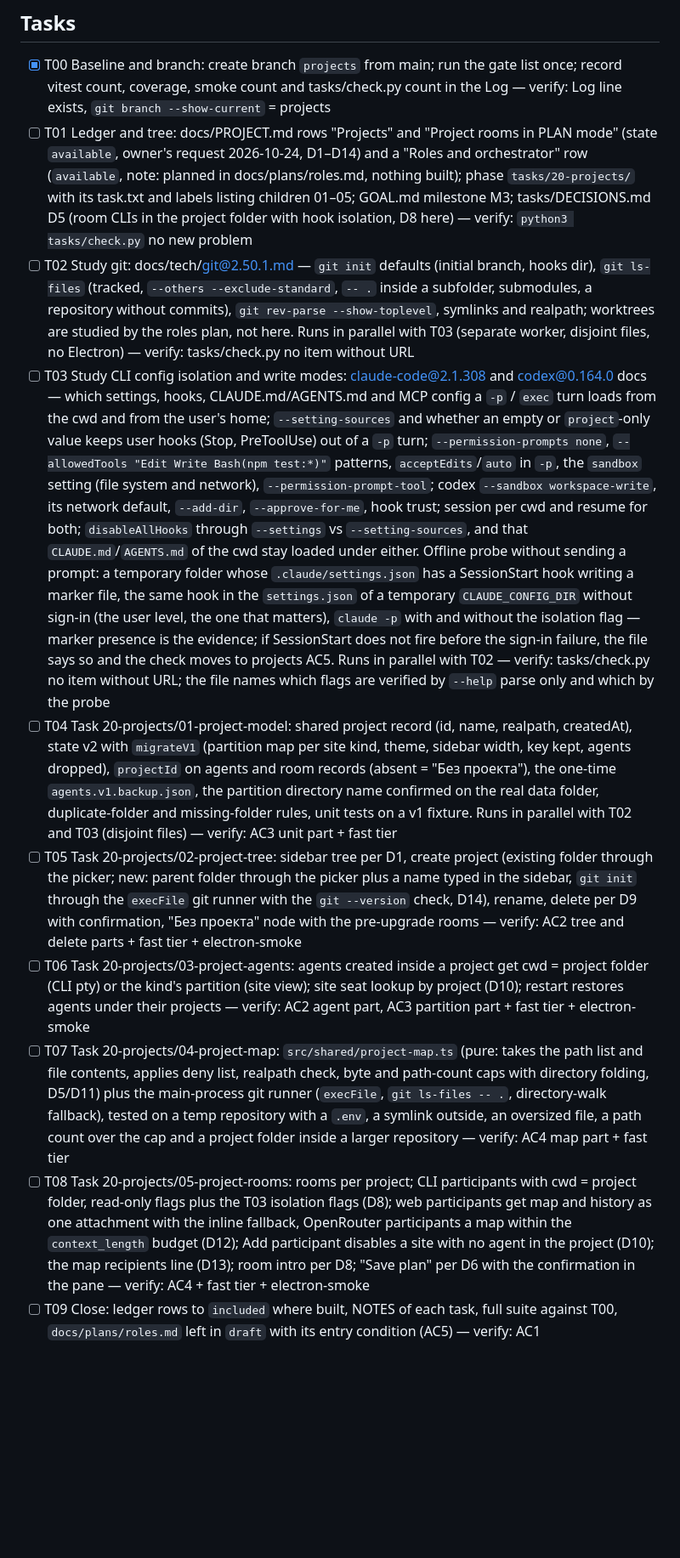
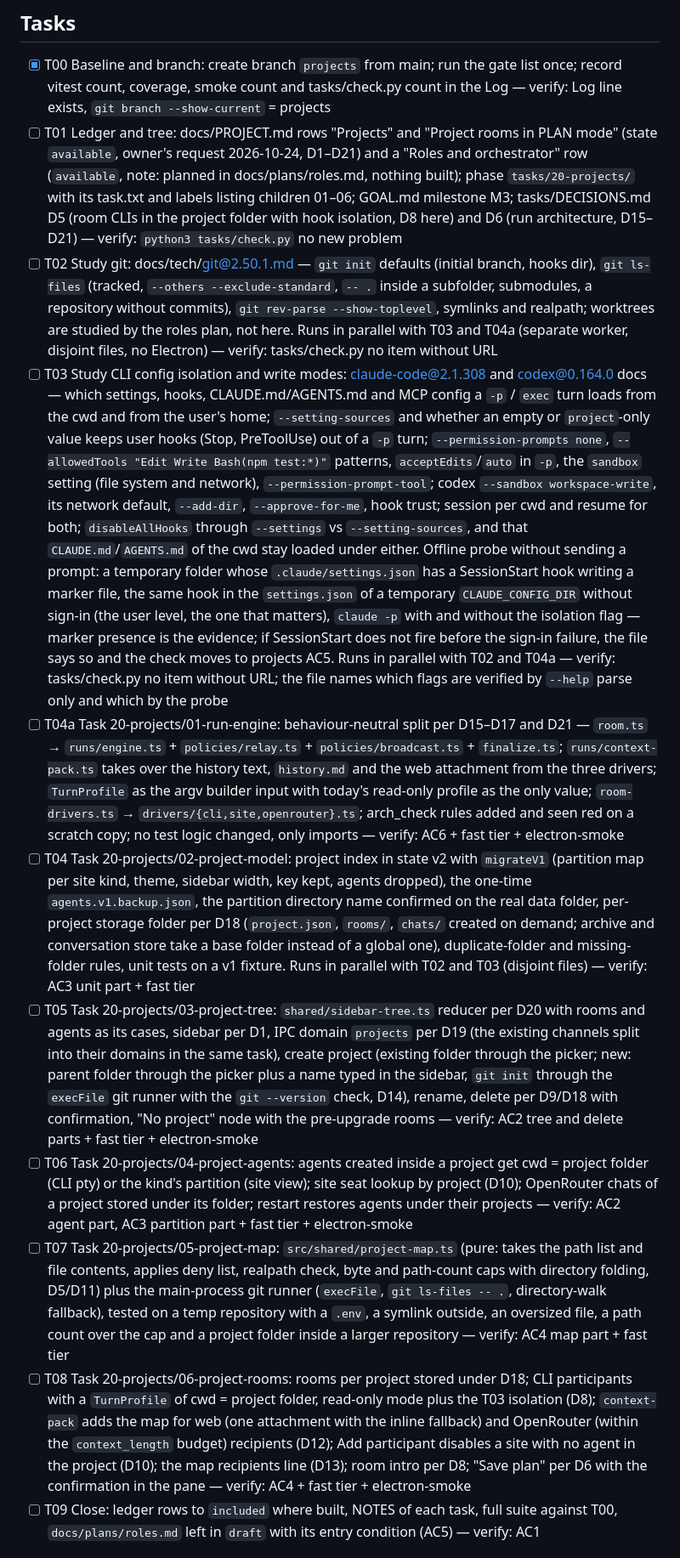
Before and after one commit to alter/AIAgentWindows, a Markdown page: docs/plans/projects.md, the part around one of its changes. Shown at 85% size. Rendered like a GitHub page; blank space fills up the shorter version.

Commit message:
projects plan: run architecture D15–D21, T04a refactor step, roles plan on the same engine

```diff
--- a/docs/plans/projects.md
+++ b/docs/plans/projects.md
@@ -53,14 +61,15 @@ Electron 44.6.0, Node 22 (docs/tech/node@22.20.5.md), TypeScript 6.0.3, vitest 5
 
 ## Tasks
 - [x] T00 Baseline and branch: create branch `projects` from main; run the gate list once; record vitest count, coverage, smoke count and tasks/check.py count in the Log — verify: Log line exists, `git branch --show-current` = projects
-- [ ] T01 Ledger and tree: docs/PROJECT.md rows "Projects" and "Project rooms in PLAN mode" (state `available`, owner's request 2026-10-24, D1–D14) and a "Roles and orchestrator" row (`available`, note: planned in docs/plans/roles.md, nothing built); phase `tasks/20-projects/` with its task.txt and labels listing children 01–05; GOAL.md milestone M3; tasks/DECISIONS.md D5 (room CLIs in the project folder with hook isolation, D8 here) — verify: `python3 tasks/check.py` no new problem
-- [ ] T02 Study git: docs/tech/git@2.50.1.md — `git init` defaults (initial branch, hooks dir), `git ls-files` (tracked, `--others --exclude-standard`, `-- .` inside a subfolder, submodules, a repository without commits), `git rev-parse --show-toplevel`, symlinks and realpath; worktrees are studied by the roles plan, not here. Runs in parallel with T03 (separate worker, disjoint files, no Electron) — verify: tasks/check.py no item without URL
-- [ ] T03 Study CLI config isolation and write modes: claude-code@2.1.308 and codex@0.164.0 docs — which settings, hooks, CLAUDE.md/AGENTS.md and MCP config a `-p` / `exec` turn loads from the cwd and from the user's home; `--setting-sources` and whether an empty or `project`-only value keeps user hooks (Stop, PreToolUse) out of a `-p` turn; `--permission-prompts none`, `--allowedTools "Edit Write Bash(npm test:*)"` patterns, `acceptEdits`/`auto` in `-p`, the `sandbox` setting (file system and network), `--permission-prompt-tool`; codex `--sandbox workspace-write`, its network default, `--add-dir`, `--approve-for-me`, hook trust; session per cwd and resume for both; `disableAllHooks` through `--settings` vs `--setting-sources`, and that `CLAUDE.md`/`AGENTS.md` of the cwd stay loaded under either. Offline probe without sending a prompt: a temporary folder whose `.claude/settings.json` has a SessionStart hook writing a marker file, the same hook in the `settings.json` of a temporary `CLAUDE_CONFIG_DIR` without sign-in (the user level, the one that matters), `claude -p` with and without the isolation flag — marker presence is the evidence; if SessionStart does not fire before the sign-in failure, the file says so and the check moves to projects AC5. Runs in parallel with T02 — verify: tasks/check.py no item without URL; the file names which flags are verified by `--help` parse only and which by the probe
-- [ ] T04 Task 20-projects/01-project-model: shared project record (id, name, realpath, createdAt), state v2 with `migrateV1` (partition map per site kind, theme, sidebar width, key kept, agents dropped), `projectId` on agents and room records (absent = "Без проекта"), the one-time `agents.v1.backup.json`, the partition directory name confirmed on the real data folder, duplicate-folder and missing-folder rules, unit tests on a v1 fixture. Runs in parallel with T02 and T03 (disjoint files) — verify: AC3 unit part + fast tier
-- [ ] T05 Task 20-projects/02-project-tree: sidebar tree per D1, create project (existing folder through the picker; new: parent folder through the picker plus a name typed in the sidebar, `git init` through the `execFile` git runner with the `git --version` check, D14), rename, delete per D9 with confirmation, "Без проекта" node with the pre-upgrade rooms — verify: AC2 tree and delete parts + fast tier + electron-smoke
-- [ ] T06 Task 20-projects/03-project-agents: agents created inside a project get cwd = project folder (CLI pty) or the kind's partition (site view); site seat lookup by project (D10); restart restores agents under their projects — verify: AC2 agent part, AC3 partition part + fast tier + electron-smoke
-- [ ] T07 Task 20-projects/04-project-map: `src/shared/project-map.ts` (pure: takes the path list and file contents, applies deny list, realpath check, byte and path-count caps with directory folding, D5/D11) plus the main-process git runner (`execFile`, `git ls-files -- .`, directory-walk fallback), tested on a temp repository with a `.env`, a symlink outside, an oversized file, a path count over the cap and a project folder inside a larger repository — verify: AC4 map part + fast tier
-- [ ] T08 Task 20-projects/05-project-rooms: rooms per project; CLI participants with cwd = project folder, read-only flags plus the T03 isolation flags (D8); web participants get map and history as one attachment with the inline fallback, OpenRouter participants a map within the `context_length` budget (D12); Add participant disables a site with no agent in the project (D10); the map recipients line (D13); room intro per D8; "Save plan" per D6 with the confirmation in the pane — verify: AC4 + fast tier + electron-smoke
+- [ ] T01 Ledger and tree: docs/PROJECT.md rows "Projects" and "Project rooms in PLAN mode" (state `available`, owner's request 2026-10-24, D1–D21) and a "Roles and orchestrator" row (`available`, note: planned in docs/plans/roles.md, nothing built); phase `tasks/20-projects/` with its task.txt and labels listing children 01–06; GOAL.md milestone M3; tasks/DECISIONS.md D5 (room CLIs in the project folder with hook isolation, D8 here) and D6 (run architecture, D15–D21) — verify: `python3 tasks/check.py` no new problem
+- [ ] T02 Study git: docs/tech/git@2.50.1.md — `git init` defaults (initial branch, hooks dir), `git ls-files` (tracked, `--others --exclude-standard`, `-- .` inside a subfolder, submodules, a repository without commits), `git rev-parse --show-toplevel`, symlinks and realpath; worktrees are studied by the roles plan, not here. Runs in parallel with T03 and T04a (separate worker, disjoint files, no Electron) — verify: tasks/check.py no item without URL
+- [ ] T03 Study CLI config isolation and write modes: claude-code@2.1.308 and codex@0.164.0 docs — which settings, hooks, CLAUDE.md/AGENTS.md and MCP config a `-p` / `exec` turn loads from the cwd and from the user's home; `--setting-sources` and whether an empty or `project`-only value keeps user hooks (Stop, PreToolUse) out of a `-p` turn; `--permission-prompts none`, `--allowedTools "Edit Write Bash(npm test:*)"` patterns, `acceptEdits`/`auto` in `-p`, the `sandbox` setting (file system and network), `--permission-prompt-tool`; codex `--sandbox workspace-write`, its network default, `--add-dir`, `--approve-for-me`, hook trust; session per cwd and resume for both; `disableAllHooks` through `--settings` vs `--setting-sources`, and that `CLAUDE.md`/`AGENTS.md` of the cwd stay loaded under either. Offline probe without sending a prompt: a temporary folder whose `.claude/settings.json` has a SessionStart hook writing a marker file, the same hook in the `settings.json` of a temporary `CLAUDE_CONFIG_DIR` without sign-in (the user level, the one that matters), `claude -p` with and without the isolation flag — marker presence is the evidence; if SessionStart does not fire before the sign-in failure, the file says so and the check moves to projects AC5. Runs in parallel with T02 and T04a — verify: tasks/check.py no item without URL; the file names which flags are verified by `--help` parse only and which by the probe
+- [ ] T04a Task 20-projects/01-run-engine: behaviour-neutral split per D15–D17 and D21 — `room.ts` → `runs/engine.ts` + `policies/relay.ts` + `policies/broadcast.ts` + `finalize.ts`; `runs/context-pack.ts` takes over the history text, `history.md` and the web attachment from the three drivers; `TurnProfile` as the argv builder input with today's read-only profile as the only value; `room-drivers.ts` → `drivers/{cli,site,openrouter}.ts`; arch_check rules added and seen red on a scratch copy; no test logic changed, only imports — verify: AC6 + fast tier + electron-smoke
+- [ ] T04 Task 20-projects/02-project-model: project index in state v2 with `migrateV1` (partition map per site kind, theme, sidebar width, key kept, agents dropped), the one-time `agents.v1.backup.json`, the partition directory name confirmed on the real data folder, per-project storage folder per D18 (`project.json`, `rooms/`, `chats/` created on demand; archive and conversation store take a base folder instead of a global one), duplicate-folder and missing-folder rules, unit tests on a v1 fixture. Runs in parallel with T02 and T03 (disjoint files) — verify: AC3 unit part + fast tier
+- [ ] T05 Task 20-projects/03-project-tree: `shared/sidebar-tree.ts` reducer per D20 with rooms and agents as its cases, sidebar per D1, IPC domain `projects` per D19 (the existing channels split into their domains in the same task), create project (existing folder through the picker; new: parent folder through the picker plus a name typed in the sidebar, `git init` through the `execFile` git runner with the `git --version` check, D14), rename, delete per D9/D18 with confirmation, "No project" node with the pre-upgrade rooms — verify: AC2 tree and delete parts + fast tier + electron-smoke
+- [ ] T06 Task 20-projects/04-project-agents: agents created inside a project get cwd = project folder (CLI pty) or the kind's partition (site view); site seat lookup by project (D10); OpenRouter chats of a project stored under its folder; restart restores agents under their projects — verify: AC2 agent part, AC3 partition part + fast tier + electron-smoke
+- [ ] T07 Task 20-projects/05-project-map: `src/shared/project-map.ts` (pure: takes the path list and file contents, applies deny list, realpath check, byte and path-count caps with directory folding, D5/D11) plus the main-process git runner (`execFile`, `git ls-files -- .`, directory-walk fallback), tested on a temp repository with a `.env`, a symlink outside, an oversized file, a path count over the cap and a project folder inside a larger repository — verify: AC4 map part + fast tier
+- [ ] T08 Task 20-projects/06-project-rooms: rooms per project stored under D18; CLI participants with a `TurnProfile` of cwd = project folder, read-only mode plus the T03 isolation (D8); `context-pack` adds the map for web (one attachment with the inline fallback) and OpenRouter (within the `context_length` budget) recipients (D12); Add participant disables a site with no agent in the project (D10); the map recipients line (D13); room intro per D8; "Save plan" per D6 with the confirmation in the pane — verify: AC4 + fast tier + electron-smoke
 - [ ] T09 Close: ledger rows to `included` where built, NOTES of each task, full suite against T00, `docs/plans/roles.md` left in `draft` with its entry condition (AC5) — verify: AC1
 
 ## Log
```
Also changed, not shown: other parts of docs/plans/projects.md (+10 -1 lines), docs/plans/roles.md (+5 -4 lines).
